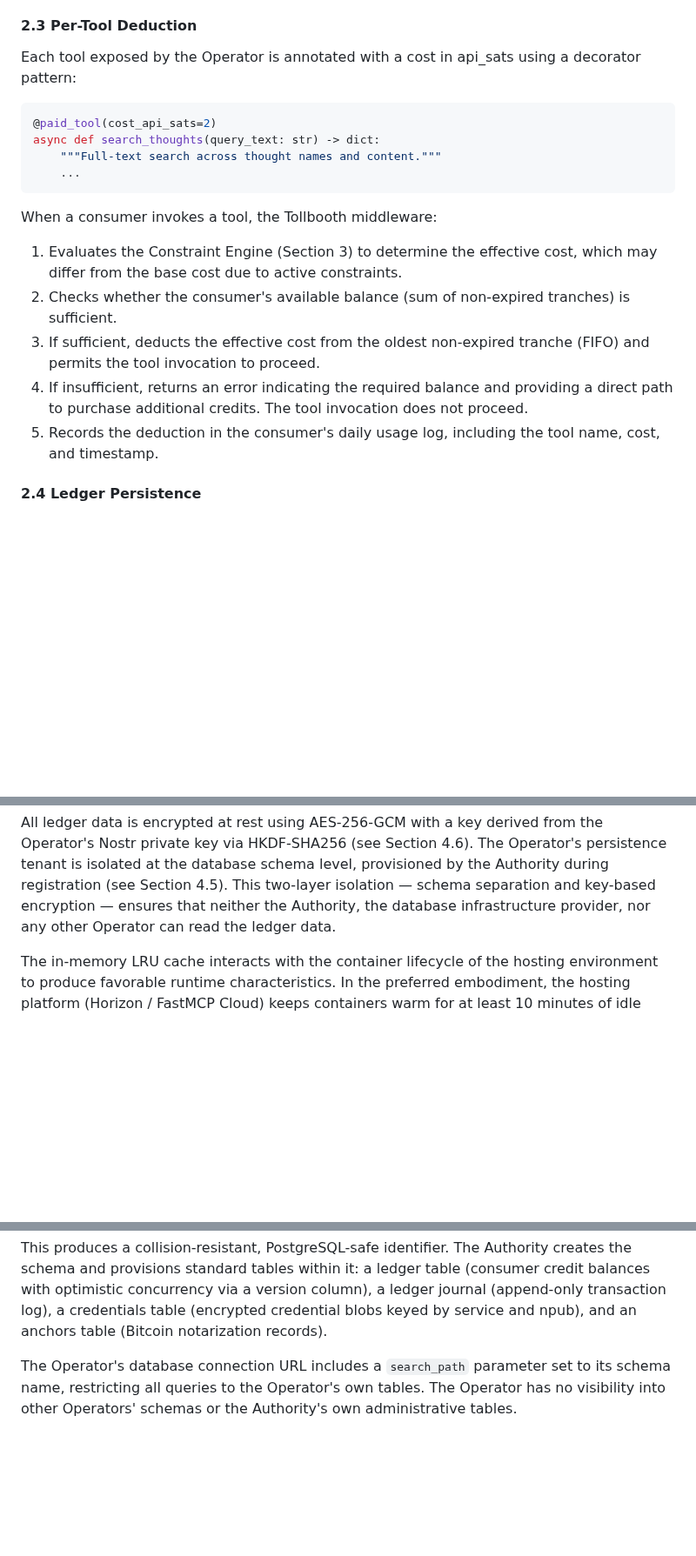
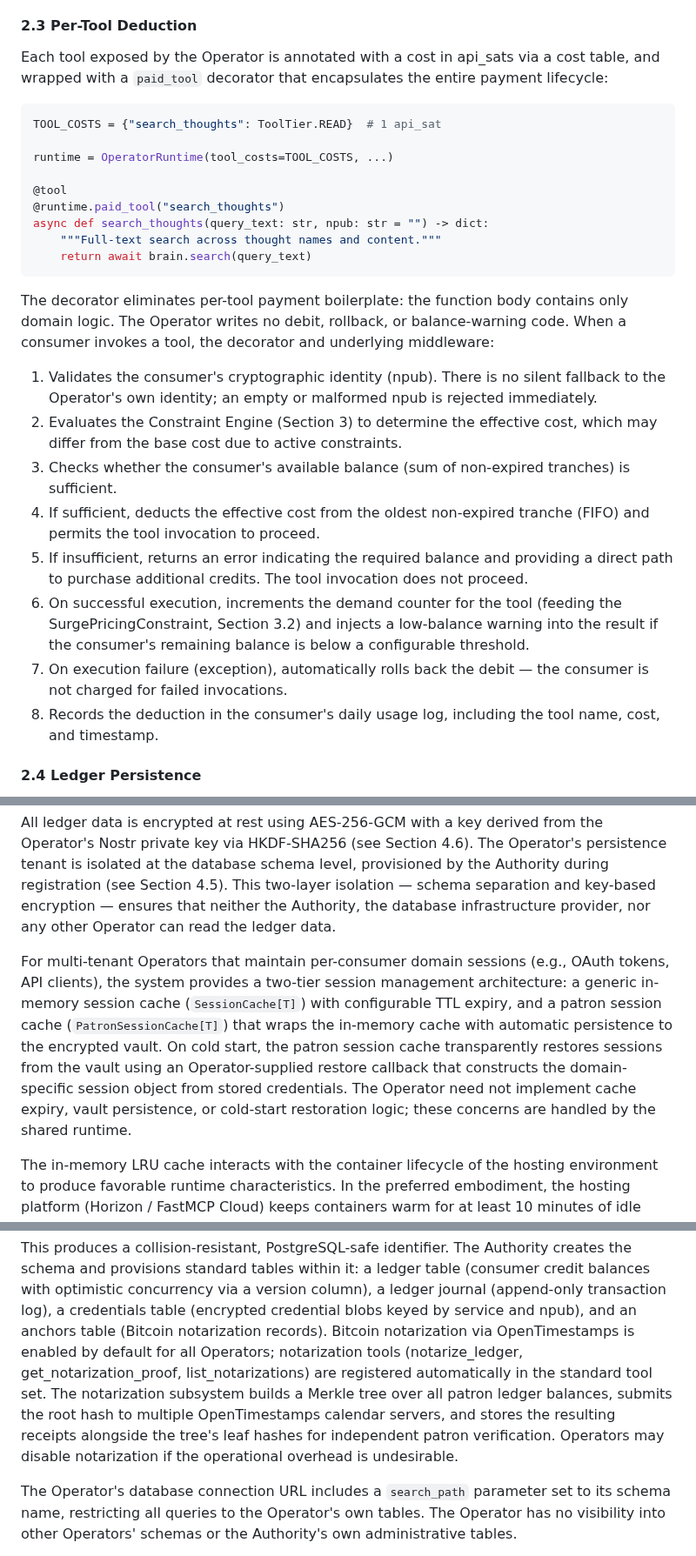
Before and after one commit to lonniev/dpyc-community, a Markdown page: docs/patent/PROVISIONAL-SPEC-DRAFT.md, 3 parts joined by grey strips. Shown at 87% size. Rendered like a GitHub page; blank space fills up the shorter version.

Commit message:
docs: update patent spec for v0.1.159 abstractions
- Section 2.3: Update paid_tool decorator to match current implementation
  (cost table + decorator pattern, rollback-on-failure, demand auto-increment,
  low-balance warning, npub validation)
- Section 2.4: Add SessionCache[T] and PatronSessionCache[T] for multi-tenant
  session management with vault-backed cold-start restoration
- Section 2.7: Note demand tracking is automatic via decorator
- Section 4.5: Add Bitcoin notarization (OpenTimestamps) detail — default
  enabled, Merkle tree over balances, calendar submission
- Section 5.5: Add ephemeral URL shortening for OAuth authorization URLs
- Section 6.3: Add shortlink service as Advocate example
- Reference numeral schedule: Add 120-130 (decorator, caches, shortlinks)
  and 926-930 (OTS notarization)

Co-Authored-By: Claude Opus 4.6 (1M context) <noreply@anthropic.com>

````diff
--- a/docs/patent/PROVISIONAL-SPEC-DRAFT.md
+++ b/docs/patent/PROVISIONAL-SPEC-DRAFT.md
@@ -394,27 +394,44 @@ The credit purchase flow proceeds as follows:
 
 #### 2.3 Per-Tool Deduction
 
-Each tool exposed by the Operator is annotated with a cost in api_sats using a
-decorator pattern:
+Each tool exposed by the Operator is annotated with a cost in api_sats via a
+cost table, and wrapped with a `paid_tool` decorator that encapsulates the
+entire payment lifecycle:
 
 ```python
-@paid_tool(cost_api_sats=2)
-async def search_thoughts(query_text: str) -> dict:
+TOOL_COSTS = {"search_thoughts": ToolTier.READ}  # 1 api_sat
+
+runtime = OperatorRuntime(tool_costs=TOOL_COSTS, ...)
+
+@tool
+@runtime.paid_tool("search_thoughts")
+async def search_thoughts(query_text: str, npub: str = "") -> dict:
     """Full-text search across thought names and content."""
-    ...
+    return await brain.search(query_text)
 ```
 
-When a consumer invokes a tool, the Tollbooth middleware:
-
-1. Evaluates the Constraint Engine (Section 3) to determine the effective cost,
+The decorator eliminates per-tool payment boilerplate: the function body contains
+only domain logic. The Operator writes no debit, rollback, or balance-warning
+code. When a consumer invokes a tool, the decorator and underlying middleware:
+
+1. Validates the consumer's cryptographic identity (npub). There is no silent
+   fallback to the Operator's own identity; an empty or malformed npub is
+   rejected immediately.
+2. Evaluates the Constraint Engine (Section 3) to determine the effective cost,
    which may differ from the base cost due to active constraints.
-2. Checks whether the consumer's available balance (sum of non-expired tranches)
+3. Checks whether the consumer's available balance (sum of non-expired tranches)
    is sufficient.
-3. If sufficient, deducts the effective cost from the oldest non-expired tranche
+4. If sufficient, deducts the effective cost from the oldest non-expired tranche
    (FIFO) and permits the tool invocation to proceed.
-4. If insufficient, returns an error indicating the required balance and providing
+5. If insufficient, returns an error indicating the required balance and providing
    a direct path to purchase additional credits. The tool invocation does not proceed.
-5. Records the deduction in the consumer's daily usage log, including the tool name,
+6. On successful execution, increments the demand counter for the tool (feeding
+   the SurgePricingConstraint, Section 3.2) and injects a low-balance warning
+   into the result if the consumer's remaining balance is below a configurable
+   threshold.
+7. On execution failure (exception), automatically rolls back the debit — the
+   consumer is not charged for failed invocations.
+8. Records the deduction in the consumer's daily usage log, including the tool name,
    cost, and timestamp.
 
 #### 2.4 Ledger Persistence
@@ -434,6 +451,16 @@ persistence tenant is isolated at the database schema level, provisioned by the
 Authority during registration (see Section 4.5). This two-layer isolation — schema
 separation and key-based encryption — ensures that neither the Authority, the
 database infrastructure provider, nor any other Operator can read the ledger data.
+
+For multi-tenant Operators that maintain per-consumer domain sessions (e.g., OAuth
+tokens, API clients), the system provides a two-tier session management architecture:
+a generic in-memory session cache (`SessionCache[T]`) with configurable TTL expiry,
+and a patron session cache (`PatronSessionCache[T]`) that wraps the in-memory cache
+with automatic persistence to the encrypted vault. On cold start, the patron session
+cache transparently restores sessions from the vault using an Operator-supplied
+restore callback that constructs the domain-specific session object from stored
+credentials. The Operator need not implement cache expiry, vault persistence, or
+cold-start restoration logic; these concerns are handled by the shared runtime.
 
 The in-memory LRU cache interacts with the container lifecycle of the hosting
 environment to produce favorable runtime characteristics. In the preferred
@@ -908,7 +935,14 @@ creates the schema and provisions standard tables within it: a ledger table
 (consumer credit balances with optimistic concurrency via a version column),
 a ledger journal (append-only transaction log), a credentials table (encrypted
 credential blobs keyed by service and npub), and an anchors table (Bitcoin
-notarization records).
+notarization records). Bitcoin notarization via OpenTimestamps is enabled by
+default for all Operators; notarization tools (notarize_ledger,
+get_notarization_proof, list_notarizations) are registered automatically in the
+standard tool set. The notarization subsystem builds a Merkle tree over all
+patron ledger balances, submits the root hash to multiple OpenTimestamps
+calendar servers, and stores the resulting receipts alongside the tree's leaf
+hashes for independent patron verification. Operators may disable notarization
+if the operational overhead is undesirable.
 
 The Operator's database connection URL includes a `search_path` parameter
 set to its schema name, restricting all queries to the Operator's own tables.
````
Also changed, not shown: other parts of docs/patent/PROVISIONAL-SPEC-DRAFT.md (+6 -3 lines), docs/patent/REFERENCE-NUMERAL-SCHEDULE.md (+7 -0 lines).
